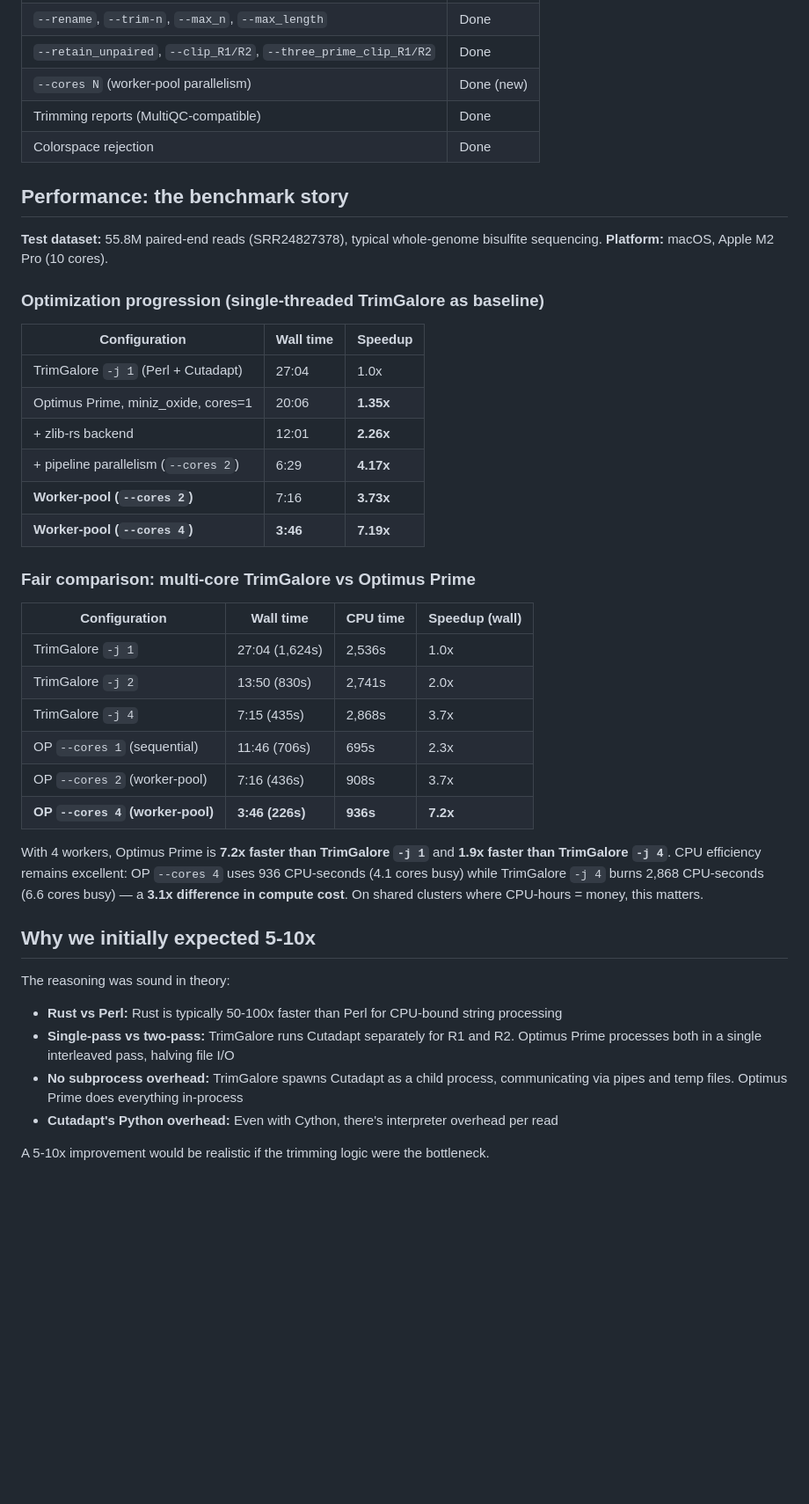
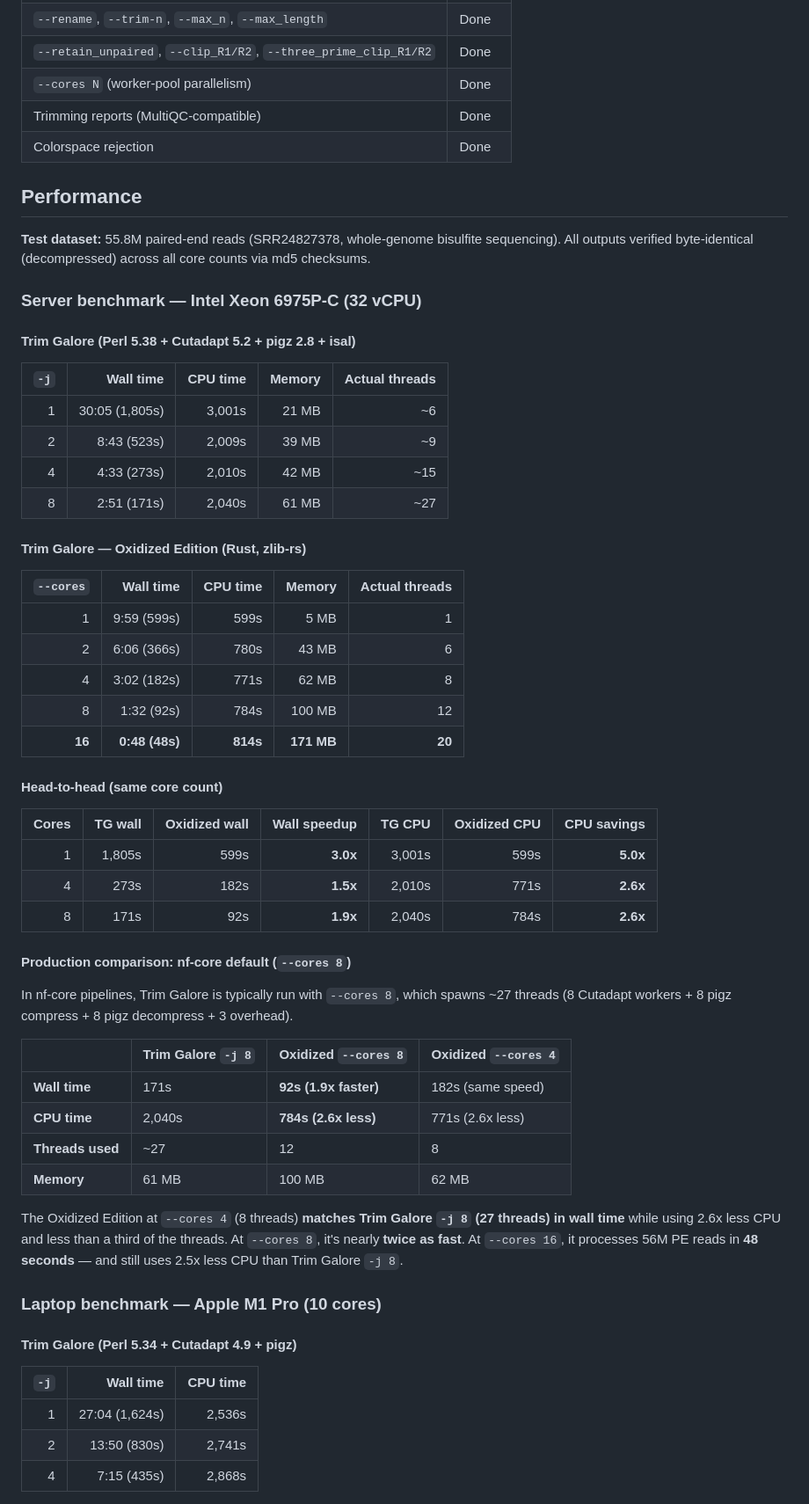
Before and after one commit to FelixKrueger/TrimGalore, a Markdown page: optimus_prime/SUMMARY.md, the part around one of its changes. Shown at 88% size. Drawn GitHub-style; blank space fills up the shorter version.

Commit message:
Update SUMMARY.md with full Xeon + M1 Pro benchmarks
Rebrand to "Trim Galore — Oxidized Edition". Add comprehensive
benchmark tables from Intel Xeon 6975P-C (32 vCPU) comparing
Trim Galore (Perl) at -j 1/2/4/8 vs Oxidized Edition at
--cores 1/2/4/8/16. Include production comparison section
highlighting the nf-core default of --cores 8.

```diff
--- a/optimus_prime/SUMMARY.md
+++ b/optimus_prime/SUMMARY.md
@@ -25,46 +25,64 @@ A complete **Rust rewrite of Trim Galore** that produces **byte-identical output
 | `--fastqc` / `--fastqc_args` | Done |
 | `--rename`, `--trim-n`, `--max_n`, `--max_length` | Done |
 | `--retain_unpaired`, `--clip_R1/R2`, `--three_prime_clip_R1/R2` | Done |
-| `--cores N` (worker-pool parallelism) | Done (new) |
+| `--cores N` (worker-pool parallelism) | Done |
 | Trimming reports (MultiQC-compatible) | Done |
 | Colorspace rejection | Done |
 
-## Performance: the benchmark story
+## Performance
 
-**Test dataset:** 55.8M paired-end reads (SRR24827378), typical whole-genome bisulfite sequencing.
-**Platform:** macOS, Apple M2 Pro (10 cores).
+**Test dataset:** 55.8M paired-end reads (SRR24827378, whole-genome bisulfite sequencing).
+All outputs verified byte-identical (decompressed) across all core counts via md5 checksums.
 
-### Optimization progression (single-threaded TrimGalore as baseline)
+### Server benchmark — Intel Xeon 6975P-C (32 vCPU)
 
-| Configuration | Wall time | Speedup |
-|---|---|---|
-| TrimGalore `-j 1` (Perl + Cutadapt) | 27:04 | 1.0x |
-| Optimus Prime, miniz_oxide, cores=1 | 20:06 | **1.35x** |
-| + zlib-rs backend | 12:01 | **2.26x** |
-| + pipeline parallelism (`--cores 2`) | 6:29 | **4.17x** |
-| **Worker-pool (`--cores 2`)** | 7:16 | **3.73x** |
-| **Worker-pool (`--cores 4`)** | **3:46** | **7.19x** |
+#### Trim Galore (Perl 5.38 + Cutadapt 5.2 + pigz 2.8 + isal)
 
-### Fair comparison: multi-core TrimGalore vs Optimus Prime
+| `-j` | Wall time | CPU time | Memory | Actual threads |
+|-----:|----------:|---------:|-------:|---------------:|
+| 1 | 30:05 (1,805s) | 3,001s | 21 MB | ~6 |
+| 2 | 8:43 (523s) | 2,009s | 39 MB | ~9 |
+| 4 | 4:33 (273s) | 2,010s | 42 MB | ~15 |
+| 8 | 2:51 (171s) | 2,040s | 61 MB | ~27 |
 
-| Configuration | Wall time | CPU time | Speedup (wall) |
+#### Trim Galore — Oxidized Edition (Rust, zlib-rs)
+
+| `--cores` | Wall time | CPU time | Memory | Actual threads |
+|----------:|----------:|---------:|-------:|---------------:|
+| 1 | 9:59 (599s) | 599s | 5 MB | 1 |
+| 2 | 6:06 (366s) | 780s | 43 MB | 6 |
+| 4 | 3:02 (182s) | 771s | 62 MB | 8 |
+| 8 | 1:32 (92s) | 784s | 100 MB | 12 |
+| **16** | **0:48 (48s)** | **814s** | **171 MB** | **20** |
+
+#### Head-to-head (same core count)
+
+| Cores | TG wall | Oxidized wall | **Wall speedup** | TG CPU | Oxidized CPU | **CPU savings** |
+|------:|--------:|--------------:|-----------------:|-------:|-------------:|----------------:|
+| 1 | 1,805s | 599s | **3.0x** | 3,001s | 599s | **5.0x** |
+| 4 | 273s | 182s | **1.5x** | 2,010s | 771s | **2.6x** |
+| 8 | 171s | 92s | **1.9x** | 2,040s | 784s | **2.6x** |
+
+#### Production comparison: nf-core default (`--cores 8`)
+
+In nf-core pipelines, Trim Galore is typically run with `--cores 8`, which spawns ~27 threads (8 Cutadapt workers + 8 pigz compress + 8 pigz decompress + 3 overhead).
+
+| | Trim Galore `-j 8` | Oxidized `--cores 8` | Oxidized `--cores 4` |
 |---|---|---|---|
-| TrimGalore `-j 1` | 27:04 (1,624s) | 2,536s | 1.0x |
-| TrimGalore `-j 2` | 13:50 (830s) | 2,741s | 2.0x |
-| TrimGalore `-j 4` | 7:15 (435s) | 2,868s | 3.7x |
-| OP `--cores 1` (sequential) | 11:46 (706s) | 695s | 2.3x |
-| OP `--cores 2` (worker-pool) | 7:16 (436s) | 908s | 3.7x |
-| **OP `--cores 4` (worker-pool)** | **3:46 (226s)** | **936s** | **7.2x** |
+| **Wall time** | 171s | **92s (1.9x faster)** | 182s (same speed) |
+| **CPU time** | 2,040s | **784s (2.6x less)** | 771s (2.6x less) |
+| **Threads used** | ~27 | 12 | 8 |
+| **Memory** | 61 MB | 100 MB | 62 MB |
 
-With 4 workers, Optimus Prime is **7.2x faster than TrimGalore `-j 1`** and **1.9x faster than TrimGalore `-j 4`**. CPU efficiency remains excellent: OP `--cores 4` uses 936 CPU-seconds (4.1 cores busy) while TrimGalore `-j 4` burns 2,868 CPU-seconds (6.6 cores busy) — a **3.1x difference in compute cost**. On shared clusters where CPU-hours = money, this matters.
+The Oxidized Edition at `--cores 4` (8 threads) **matches Trim Galore `-j 8` (27 threads) in wall time** while using 2.6x less CPU and less than a third of the threads. At `--cores 8`, it's nearly **twice as fast**. At `--cores 16`, it processes 56M PE reads in **48 seconds** — and still uses 2.5x less CPU than Trim Galore `-j 8`.
 
-## Why we initially expected 5-10x
+### Laptop benchmark — Apple M1 Pro (10 cores)
 
-The reasoning was sound in theory:
-- **Rust vs Perl:** Rust is typically 50-100x faster than Perl for CPU-bound string processing
-- **Single-pass vs two-pass:** TrimGalore runs Cutadapt separately for R1 and R2. Optimus Prime processes both in a single interleaved pass, halving file I/O
-- **No subprocess overhead:** TrimGalore spawns Cutadapt as a child process, communicating via pipes and temp files. Optimus Prime does everything in-process
-- **Cutadapt's Python overhead:** Even with Cython, there's interpreter overhead per read
+#### Trim Galore (Perl 5.34 + Cutadapt 4.9 + pigz)
 
-A 5-10x improvement would be realistic if the trimming logic were the bottleneck.
+| `-j` | Wall time | CPU time |
+|-----:|----------:|---------:|
+| 1 | 27:04 (1,624s) | 2,536s |
+| 2 | 13:50 (830s) | 2,741s |
+| 4 | 7:15 (435s) | 2,868s |
 
```
Also changed, not shown: other parts of optimus_prime/SUMMARY.md (+21 -15 lines).
